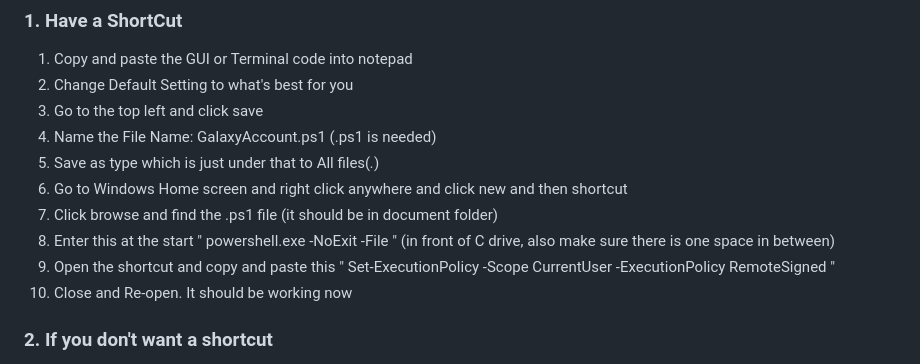
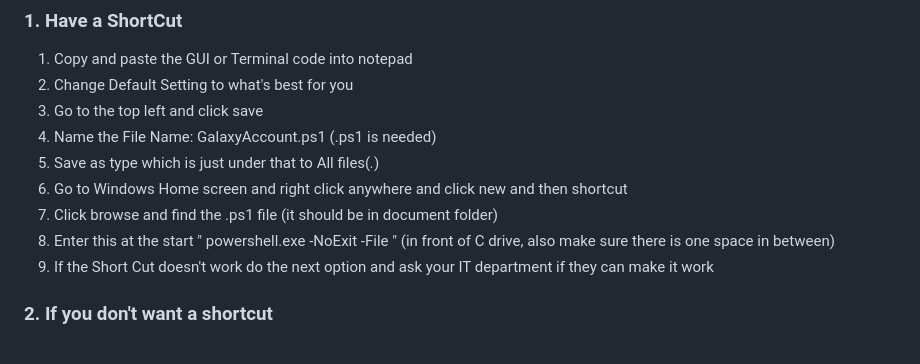
Before and after one commit to JohnLaComb/Galaxy-Account-Maker, a Markdown page: README.md, the part around the change. Rendered like a GitHub page.

```diff
--- a/README.md
+++ b/README.md
@@ -61,8 +61,7 @@ I developed this PowerShell automation tool to simplify the process through a gr
 6. Go to Windows Home screen and right click anywhere and click new and then shortcut
 7. Click browse and find the .ps1 file (it should be in document folder)
 8. Enter this at the start " powershell.exe -NoExit -File " (in front of C drive, also make sure there is one space in between)
-9. Open the shortcut and copy and paste this " Set-ExecutionPolicy -Scope CurrentUser -ExecutionPolicy RemoteSigned "
-10. Close and Re-open. It should be working now
+9. If the Short Cut doesn't work do the next option and ask your IT department if they can make it work
 
 ### 2. If you don't want a shortcut
 
```
